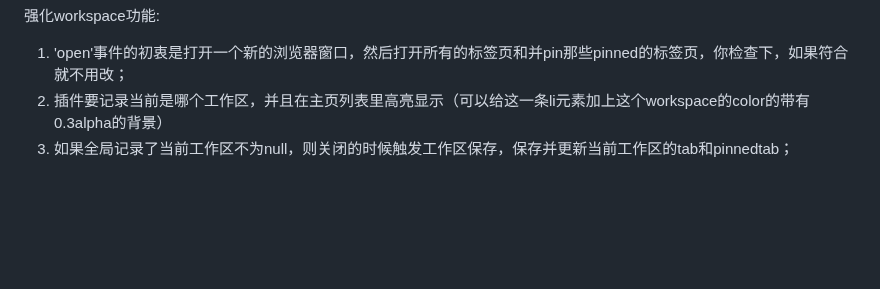
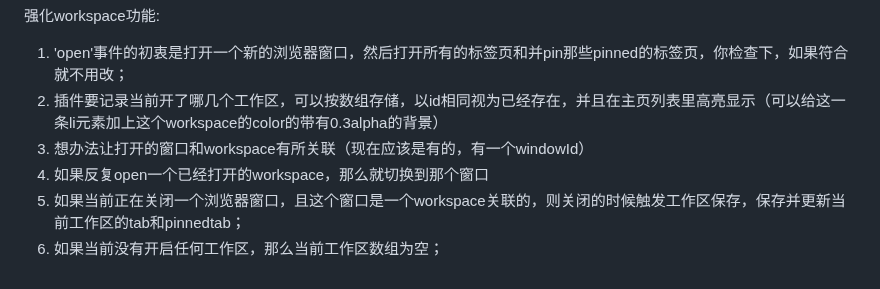
Before and after one commit to baendlorel/firefox-workspaces, a Markdown page: .draft/vibing.md, the part around the change. Drawn GitHub-style; blank space fills up the shorter version.

Commit message:
chore: vibe

```diff
--- a/.draft/vibing.md
+++ b/.draft/vibing.md
@@ -93,5 +93,8 @@ class WorkspacesContent {
 强化workspace功能:
 
 1. 'open'事件的初衷是打开一个新的浏览器窗口，然后打开所有的标签页和并pin那些pinned的标签页，你检查下，如果符合就不用改；
-2. 插件要记录当前是哪个工作区，并且在主页列表里高亮显示（可以给这一条li元素加上这个workspace的color的带有0.3alpha的背景）
-3. 如果全局记录了当前工作区不为null，则关闭的时候触发工作区保存，保存并更新当前工作区的tab和pinnedtab；
+2. 插件要记录当前开了哪几个工作区，可以按数组存储，以id相同视为已经存在，并且在主页列表里高亮显示（可以给这一条li元素加上这个workspace的color的带有0.3alpha的背景）
+3. 想办法让打开的窗口和workspace有所关联（现在应该是有的，有一个windowId）
+4. 如果反复open一个已经打开的workspace，那么就切换到那个窗口
+5. 如果当前正在关闭一个浏览器窗口，且这个窗口是一个workspace关联的，则关闭的时候触发工作区保存，保存并更新当前工作区的tab和pinnedtab；
+6. 如果当前没有开启任何工作区，那么当前工作区数组为空；
```
